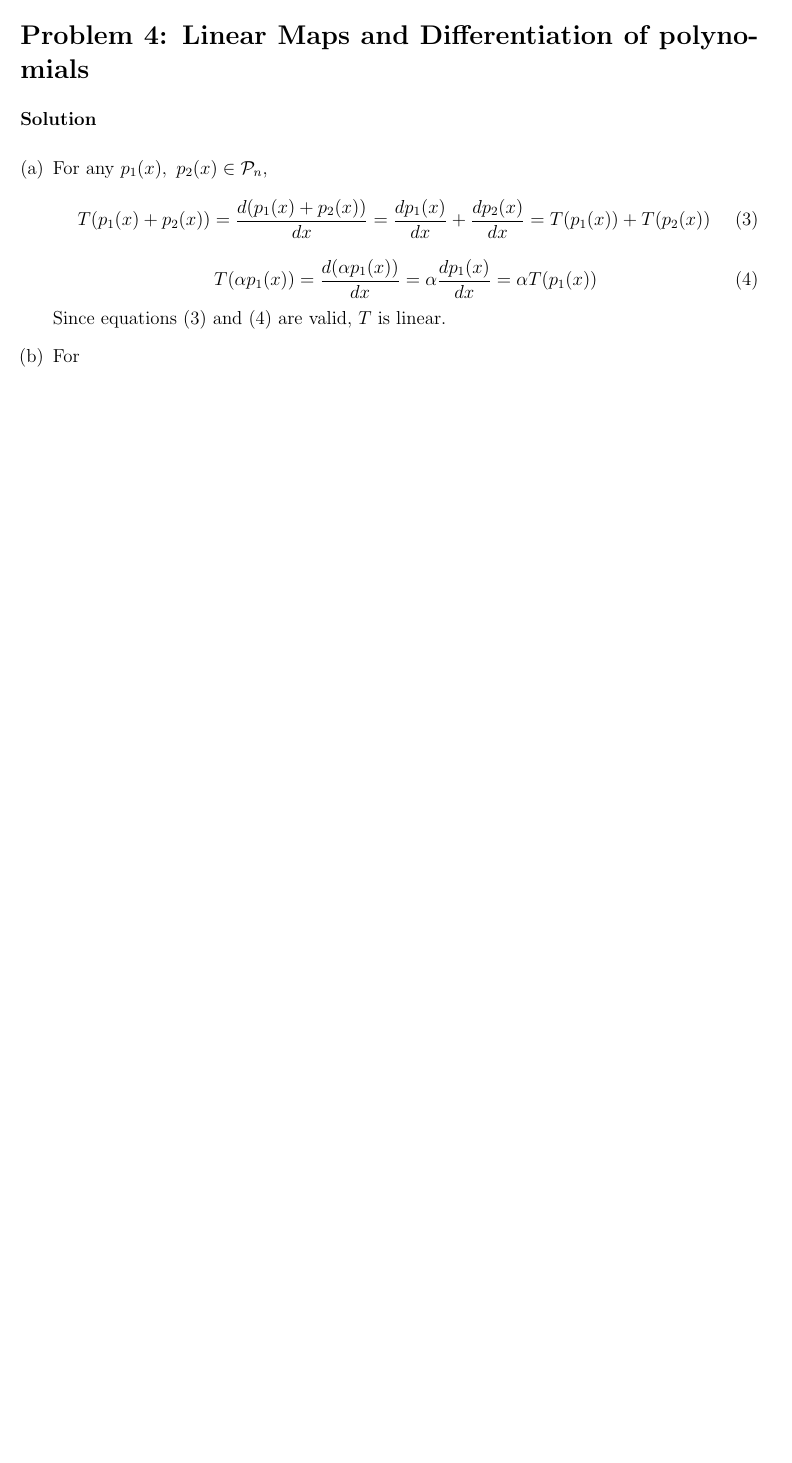
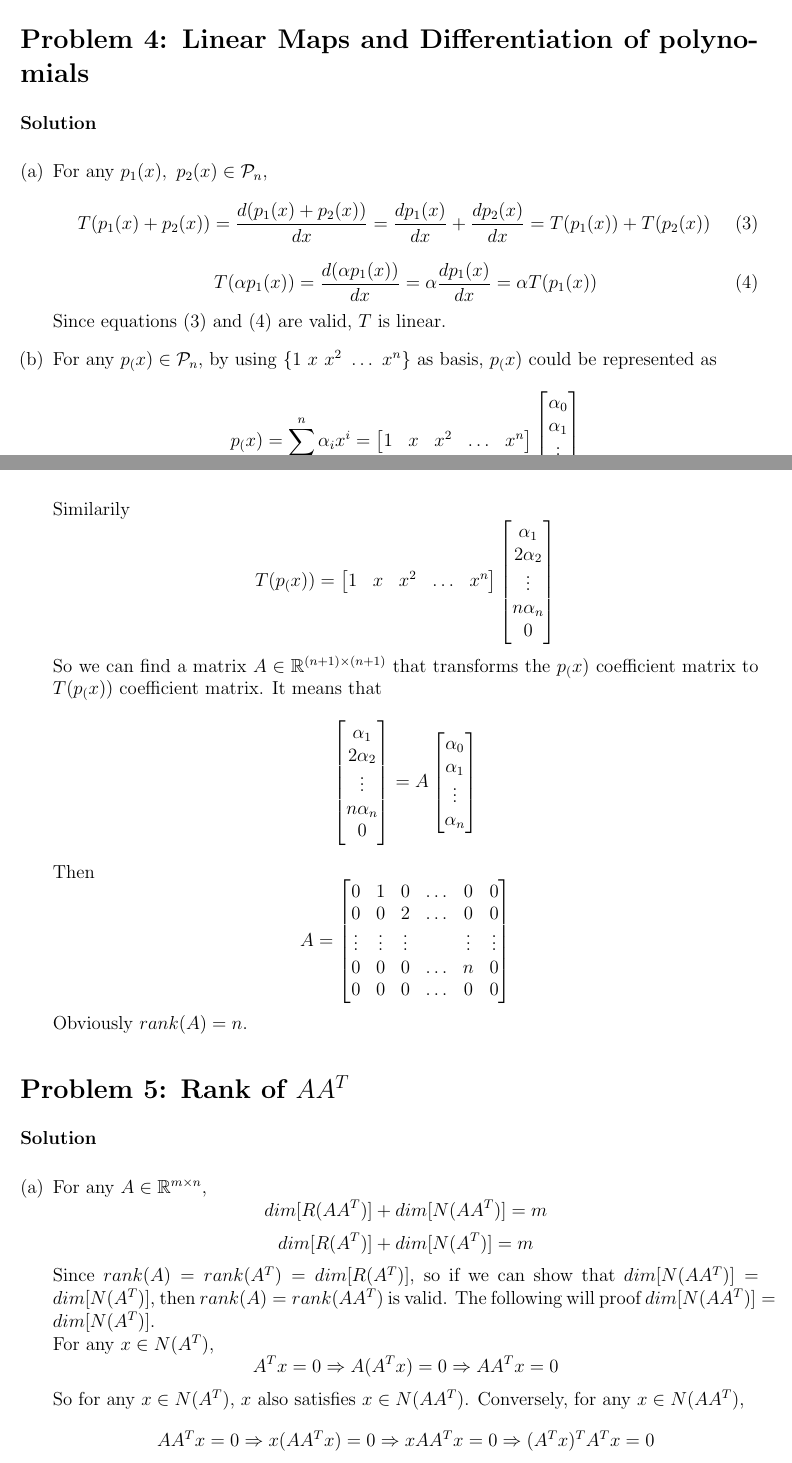
Before and after one commit to e3u3/ECE269, a LaTeX problem sheet (HW2/HW_2_solution.tex): part of page 3 of 3 before the commit and two parts of pages 3 and 4 of 5 after it, the two joined at a grey line, cut so that both start at the same text, the shorter picture padded with empty space. Compiled offline with pdfLaTeX.

Commit message:
Finished P5

```diff
--- a/HW2/HW_2_solution.tex
+++ b/HW2/HW_2_solution.tex
@@ -27,7 +27,7 @@ linkbordercolor={0 0 1}
 %%%%%%%%%%%%%%%%%%%%%%%% CHANGE HERE %%%%%%%%%%%%%%%%%%%% {
 \newcommand\course{ECE 269}
 \newcommand\semester{Fall 2019}
-\newcommand\hwnumber{\#1}                 % <-- ASSIGNMENT #
+\newcommand\hwnumber{\#2}                 % <-- ASSIGNMENT #
 \newcommand\NetIDa{Jiaming Lai}           % <-- YOUR NAME
 \newcommand\NetIDb{A53314574}           % <-- STUDENT ID #
 %%%%%%%%%%%%%%%%%%%%%%%%%%%%%%%%%%%%%%%%%%%%%%%%%%%%%%%%%% }
@@ -208,4 +208,95 @@ linkbordercolor={0 0 1}
     \end{equation}
     Since equations (3) and (4) are valid, $T$ is linear.
     \item
-    For
+    For any $p_(x)\in \mathcal{P}_n$, by using $\{1\ x\ x^2\ \ldots\ x^n\}$ as basis, $p_(x)$ could be represented as
+    \begin{equation}
+        p_(x)=\sum_{i=0}^{n}\alpha_i x^i
+        =
+        \begin{bmatrix}
+            1 & x & x^2 & \ldots & x^n
+        \end{bmatrix}
+        \begin{bmatrix}
+            \alpha_0  \\
+            \alpha_1  \\
+            \vdots \\
+            \alpha_n \\
+        \end{bmatrix}\nonumber
+    \end{equation}
+    Similarily
+    \begin{equation}
+        T(p_(x))=
+        \begin{bmatrix}
+            1 & x & x^2 & \ldots & x^n
+        \end{bmatrix}
+        \begin{bmatrix}
+            \alpha_1  \\
+            2\alpha_2  \\
+            \vdots \\
+            n\alpha_n \\
+            0
+        \end{bmatrix}\nonumber
+    \end{equation}
+    So we can find a matrix $A\in \mathbb{R}^{(n+1)\times (n+1)}$ that transforms the $p_(x)$ coefficient matrix to $T(p_(x))$ coefficient matrix.
+    It means that
+    \begin{equation}
+        \begin{bmatrix}
+            \alpha_1  \\
+            2\alpha_2  \\
+            \vdots \\
+            n\alpha_n \\
+            0
+        \end{bmatrix}=A
+        \begin{bmatrix}
+            \alpha_0  \\
+            \alpha_1  \\
+            \vdots \\
+            \alpha_n \\
+        \end{bmatrix}
+        \nonumber
+    \end{equation}
+    Then
+    \begin{equation}
+        A=
+        \begin{bmatrix}
+            0 & 1 & 0 & \ldots & 0 & 0 \\
+            0 & 0 & 2 & \ldots & 0 & 0  \\
+            \vdots & \vdots & \vdots &   & \vdots & \vdots  \\
+            0 & 0 & 0 & \ldots & n & 0  \\
+            0 & 0 & 0 & \ldots & 0 & 0  \\
+        \end{bmatrix}
+        \nonumber
+    \end{equation}
+    Obviously $rank(A)=n$.
+\end{enumerate}
+
+%%%%%%%%%%%%%%%%%%%%%%%%%%%%%%%%%%%%%%%%%%%%%%%%%%%%%%%%%%
+% Problem 5
+%%%%%%%%%%%%%%%%%%%%%%%%%%%%%%%%%%%%%%%%%%%%%%%%%%%%%%%%%%
+\section*{Problem 5:  Rank of $AA^T$}
+
+\textbf{Solution}
+
+\begin{enumerate}[(a)]
+    \item
+    For any $A\in \mathbb{R}^{m\times n}$,
+    \begin{equation}
+        dim[R(AA^T)]+dim[N(AA^T)]=m
+        \nonumber
+    \end{equation}
+    \begin{equation}
+        dim[R(A^T)]+dim[N(A^T)]=m
+        \nonumber
+    \end{equation}
+    Since $rank(A)=rank(A^T)=dim[R(A^T)]$, so if we can show that $dim[N(AA^T)]=dim[N(A^T)]$, then $rank(A)=rank(AA^T)$ is valid.
+    The following will proof $dim[N(AA^T)]=dim[N(A^T)]$.\\
+    For any $x\in N(A^T)$,
+    \begin{equation}
+        A^Tx=0 \Rightarrow A(A^Tx)=0 \Rightarrow AA^Tx=0
+        \nonumber
+    \end{equation}
+    So for any $x\in N(A^T)$, $x$ also satisfies $x\in N(AA^T)$.
+    Conversely, for any $x\in N(AA^T)$,
+    \begin{equation}
+        AA^Tx=0 \Rightarrow x(AA^Tx)=0 \Rightarrow xAA^Tx=0 \Rightarrow (A^Tx)^TA^Tx=0
+        \nonumber
+    \end{equation}
@@ -211,0 +306 @@ linkbordercolor={0 0 1}
+        dim[R(AA^T)]=m-dim[N(AA^T)]=m-dim[N(A^T)]=dim[R(A^T)]
@@ -211,0 +311 @@ linkbordercolor={0 0 1}
+        rank(A)rank(AA^T)
```
Also changed, not shown: HW2/HW_2_solution.pdf, HW2/HW_2_solution.tex (74 more changed lines).
